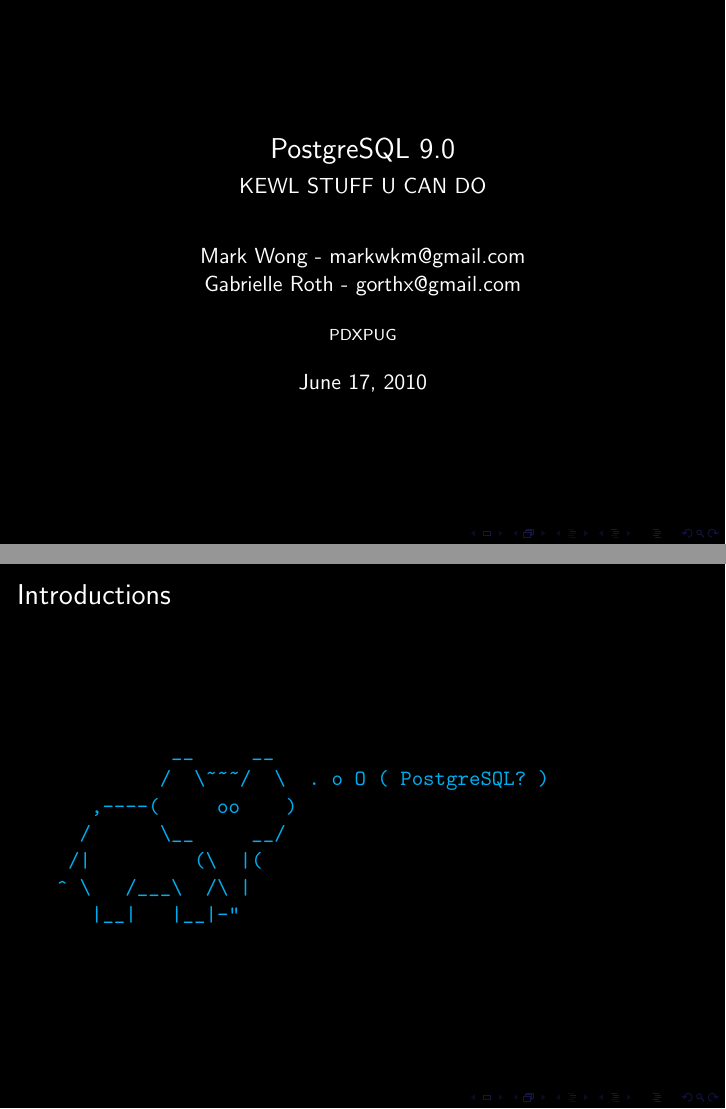
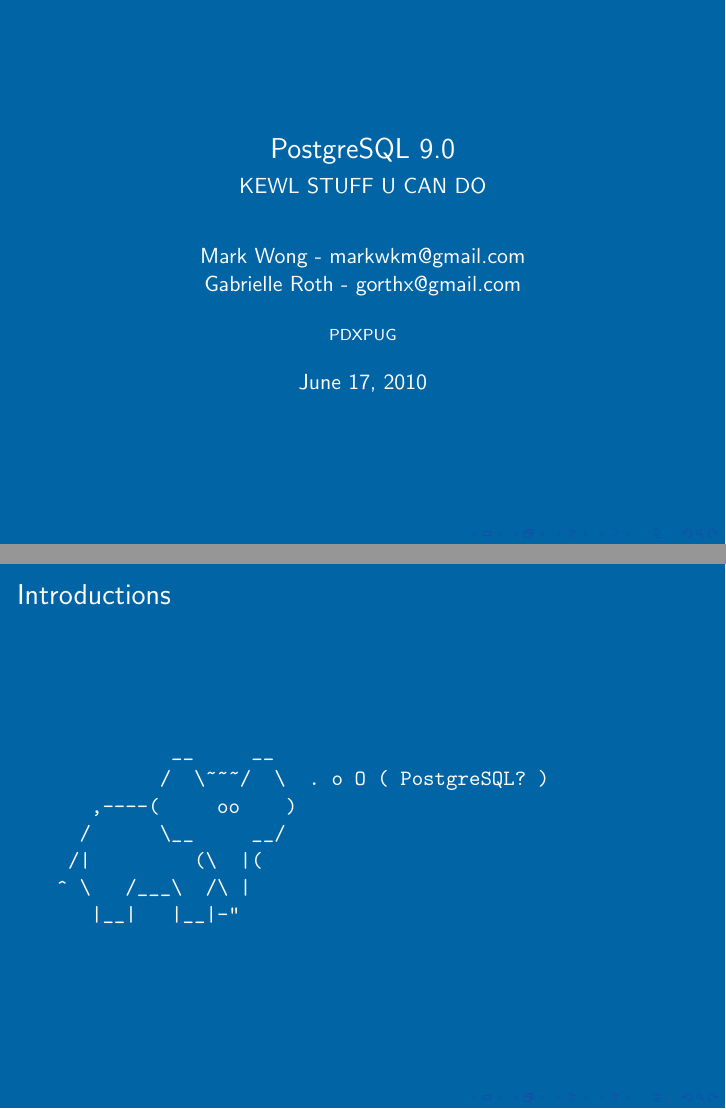
Before and after one commit to gorthx/pg9_preso, LaTeX slides (lfnw2010-pg90.tex): pages 1 and 2 of 35, joined at a grey line. Compiled offline with pdfLaTeX.

Commit message:
use pgdarkblue background
Change the background from black to pgdarkblue, and make the ascii art
white instead of cyan to see it better against the pgdarkblue
blackground.

```diff
--- a/lfnw2010-pg90.tex
+++ b/lfnw2010-pg90.tex
@@ -14,10 +14,9 @@
 %\definecolor{pglightorange}{HTML}{f26522}
 \definecolor{pglightorange}{RGB}{242,101,34}
 
-% Colors to set everyone white on black.
-\setbeamercolor{item}{fg=white,bg=black}
-\setbeamercolor{normal text}{fg=white,bg=black}
-\setbeamercolor{titlelike}{fg=white,bg=black}
+\setbeamercolor{item}{fg=white,bg=pgdarkblue}
+\setbeamercolor{normal text}{fg=white,bg=pgdarkblue}
+\setbeamercolor{titlelike}{fg=white,bg=pgdarkblue}
 \usepackage{ulem}
 
 % Title page starts here.
@@ -35,7 +34,6 @@
 {
   \frametitle{Introductions}
 
-  \color{cyan}
   \begin{verbatim}
           __     __
          /  \~~~/  \  . o O ( PostgreSQL? )
```
Also changed, not shown: lfnw2010-pg90.tex (1 more changed lines).
